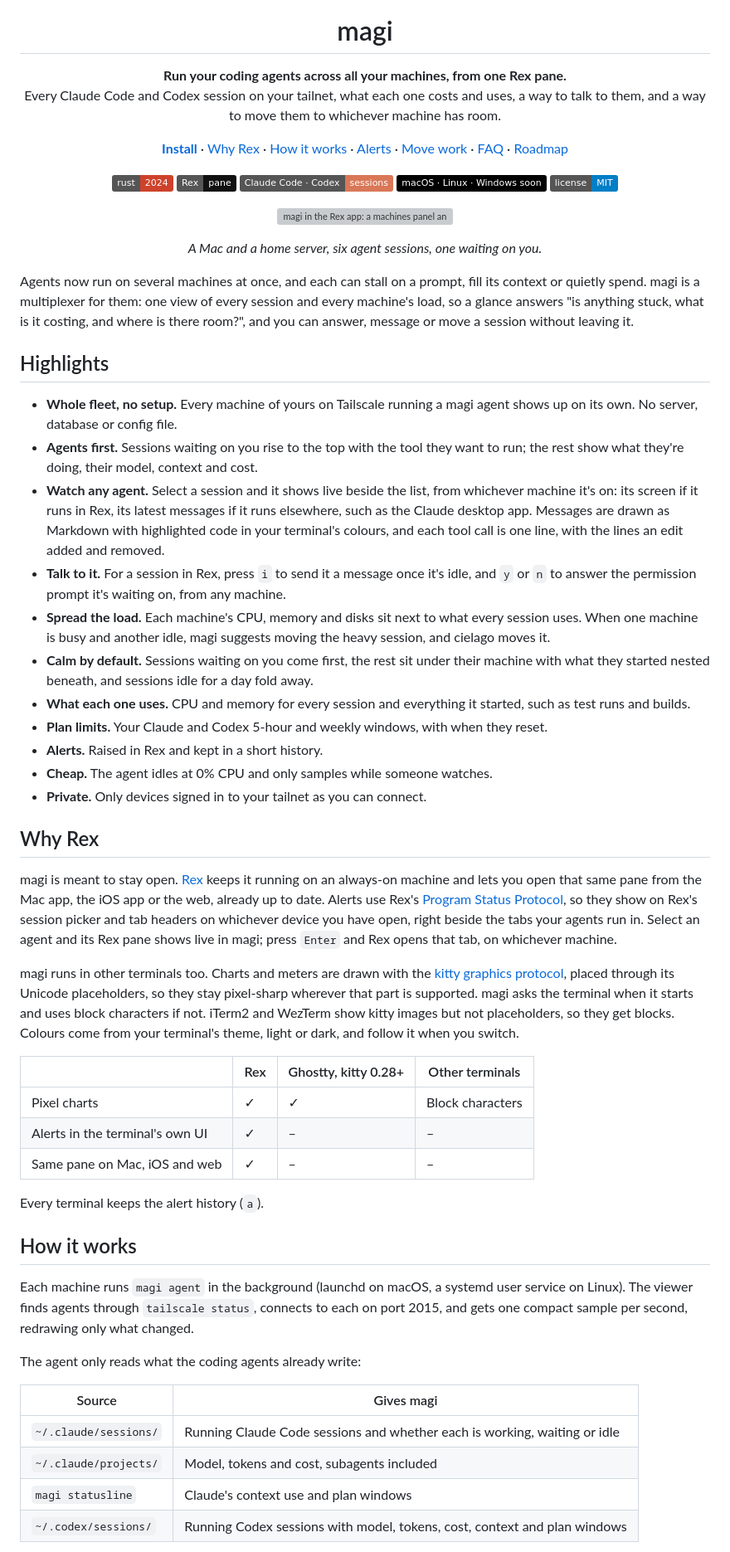
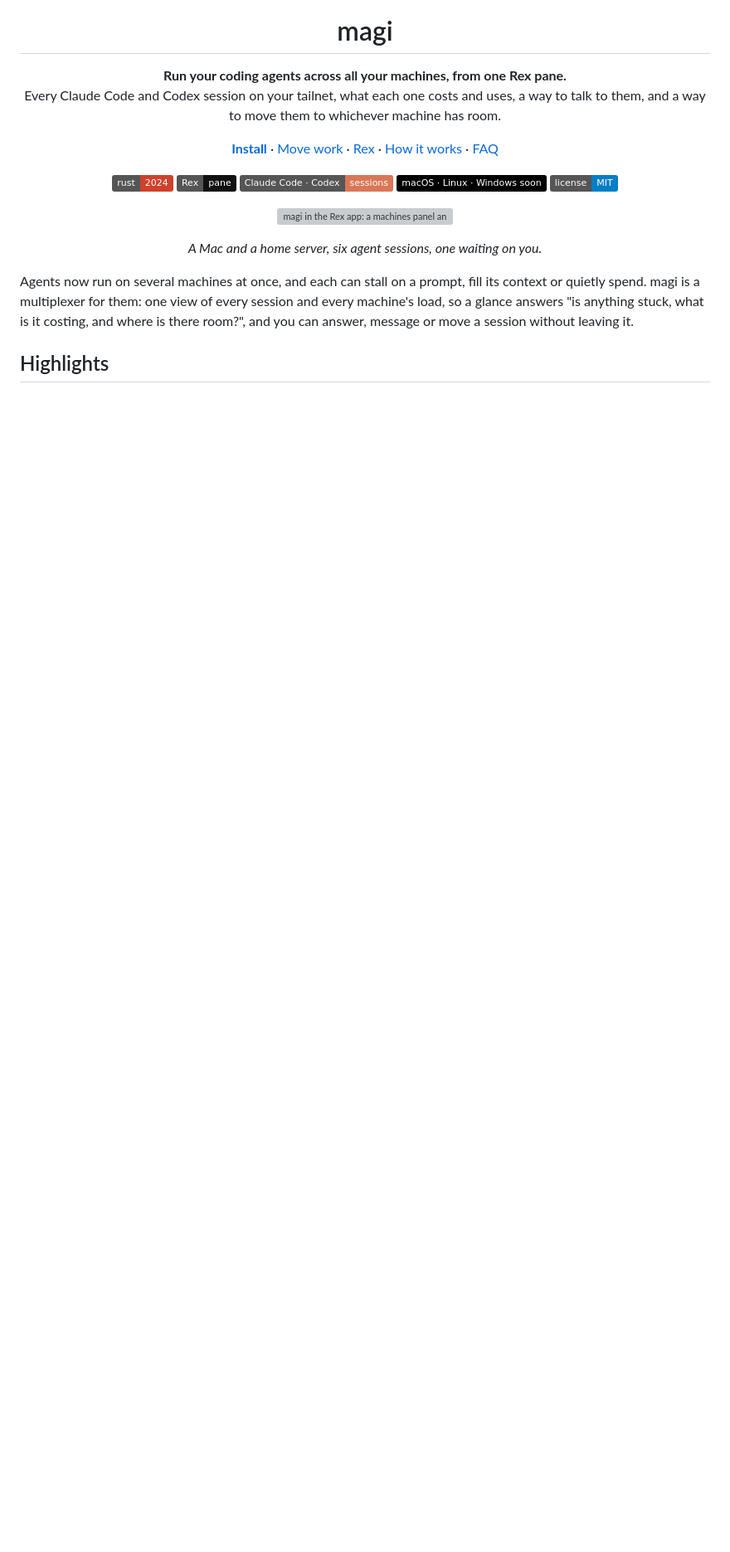
Before and after one commit to felitrejos/magi, a Markdown page: README.md, the part around one of its changes. Shown at 83% size. GitHub-like rendering; badges without logos; blank space fills up the shorter version; grey boxes are pictures that could not be loaded.

```diff
--- a/README.md
+++ b/README.md
@@ -11,12 +11,10 @@
 
 <p align="center">
   <a href="#install"><b>Install</b></a> ·
-  <a href="#why-rex">Why Rex</a> ·
+  <a href="#move-work-between-machines">Move work</a> ·
+  <a href="#in-rex-and-other-terminals">Rex</a> ·
   <a href="#how-it-works">How it works</a> ·
-  <a href="#alerts">Alerts</a> ·
-  <a href="#move-work-between-machines">Move work</a> ·
-  <a href="#faq">FAQ</a> ·
-  <a href="#roadmap">Roadmap</a>
+  <a href="#faq">FAQ</a>
 </p>
 
 <p align="center">
@@ -42,73 +40,3 @@ message or move a session without leaving it.
 
 ## Highlights
 
-- **Whole fleet, no setup.** Every machine of yours on Tailscale running a
-  magi agent shows up on its own. No server, database or config file.
-- **Agents first.** Sessions waiting on you rise to the top with the tool
-  they want to run; the rest show what they're doing, their model, context and
-  cost.
-- **Watch any agent.** Select a session and it shows live beside the list,
-  from whichever machine it's on: its screen if it runs in Rex, its latest
-  messages if it runs elsewhere, such as the Claude desktop app. Messages are
-  drawn as Markdown with highlighted code in your terminal's colours, and each
-  tool call is one line, with the lines an edit added and removed.
-- **Talk to it.** For a session in Rex, press `i` to send it a message once
-  it's idle, and `y` or `n` to answer the permission prompt it's waiting on,
-  from any machine.
-- **Spread the load.** Each machine's CPU, memory and disks sit next to what
-  every session uses. When one machine is busy and another idle, magi suggests
-  moving the heavy session, and cielago moves it.
-- **Calm by default.** Sessions waiting on you come first, the rest sit under
-  their machine with what they started nested beneath, and sessions idle for
-  a day fold away.
-- **What each one uses.** CPU and memory for every session and everything it
-  started, such as test runs and builds.
-- **Plan limits.** Your Claude and Codex 5-hour and weekly windows, with when
-  they reset.
-- **Alerts.** Raised in Rex and kept in a short history.
-- **Cheap.** The agent idles at 0% CPU and only samples while someone watches.
-- **Private.** Only devices signed in to your tailnet as you can connect.
-
-## Why Rex
-
-magi is meant to stay open. [Rex](https://www.superlogical.com/rex) keeps it
-running on an always-on machine and lets you open that same pane from the Mac
-app, the iOS app or the web, already up to date. Alerts use Rex's
-[Program Status Protocol](https://www.superlogical.com/rex/docs/build/program-status),
-so they show on Rex's session picker and tab headers on whichever device you
-have open, right beside the tabs your agents run in. Select an agent and its
-Rex pane shows live in magi; press `Enter` and Rex opens that tab, on
-whichever machine.
-
-magi runs in other terminals too. Charts and meters are drawn with the
-[kitty graphics protocol](https://sw.kovidgoyal.net/kitty/graphics-protocol/),
-placed through its Unicode placeholders, so they stay pixel-sharp wherever that
-part is supported. magi asks the terminal when it starts and uses block
-characters if not. iTerm2 and WezTerm show kitty images but not placeholders,
-so they get blocks. Colours come from your terminal's theme, light or dark,
-and follow it when you switch.
-
-| | Rex | Ghostty, kitty 0.28+ | Other terminals |
-|---|---|---|---|
-| Pixel charts | ✓ | ✓ | Block characters |
-| Alerts in the terminal's own UI | ✓ | – | – |
-| Same pane on Mac, iOS and web | ✓ | – | – |
-
-Every terminal keeps the alert history (`a`).
-
-## How it works
-
-Each machine runs `magi agent` in the background (launchd on macOS, a systemd
-user service on Linux). The viewer finds agents through `tailscale status`,
-connects to each on port 2015, and gets one compact sample per second,
-redrawing only what changed.
-
-The agent only reads what the coding agents already write:
-
-| Source | Gives magi |
-|---|---|
-| `~/.claude/sessions/` | Running Claude Code sessions and whether each is working, waiting or idle |
-| `~/.claude/projects/` | Model, tokens and cost, subagents included |
-| `magi statusline` | Claude's context use and plan windows |
-| `~/.codex/sessions/` | Running Codex sessions with model, tokens, cost, context and plan windows |
-
```
Also changed, not shown: other parts of README.md (+94 -87 lines), SECURITY.md (+20 -0 lines), cielago/CHANGELOG.md (deleted, +0 -129 lines), cielago/README.md (deleted, +0 -259 lines), cielago/SECURITY.md (deleted, +0 -71 lines), assets/handoff.gif (renamed from cielago/assets/handoff.gif), cielago/assets/cielago.jpeg (deleted), 9 other files.
